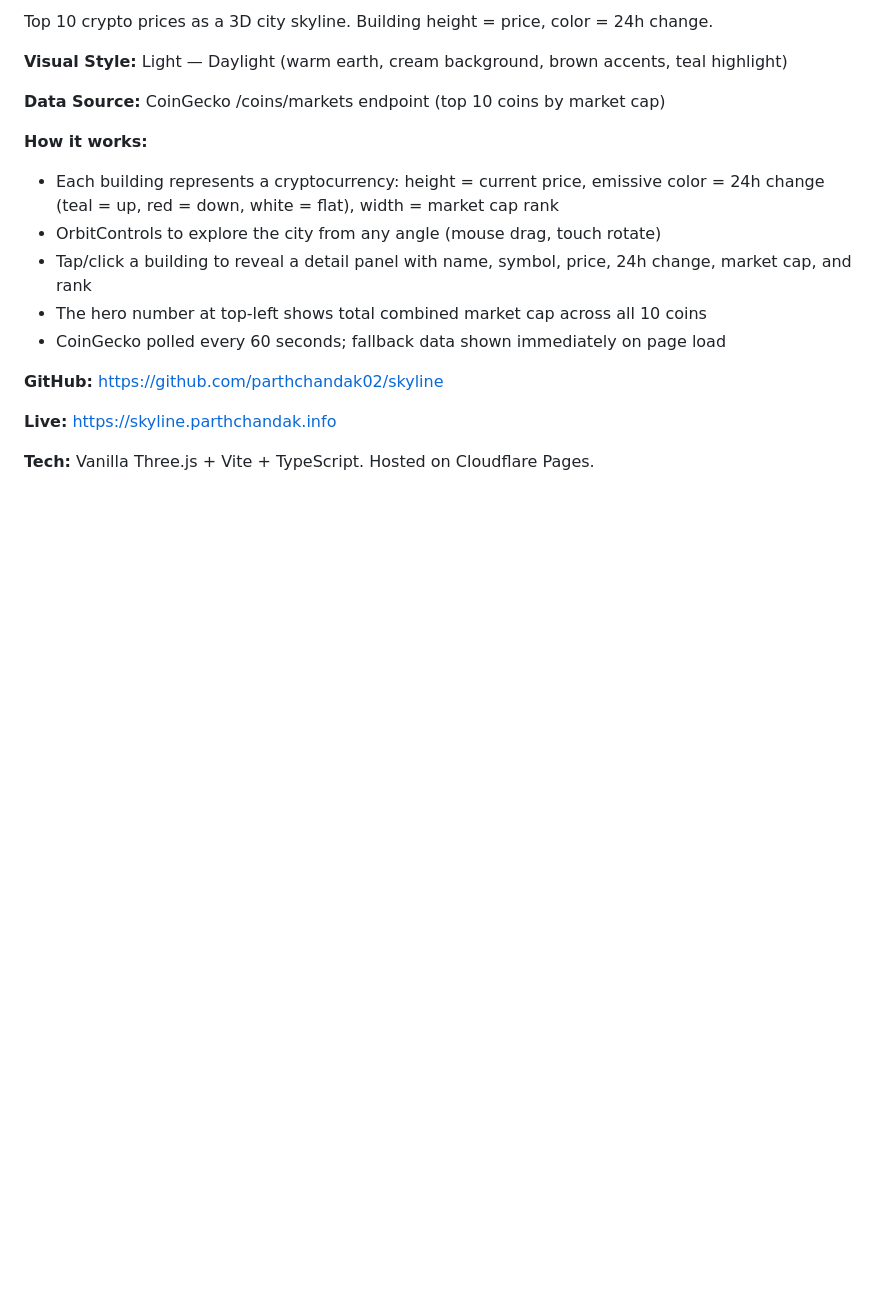
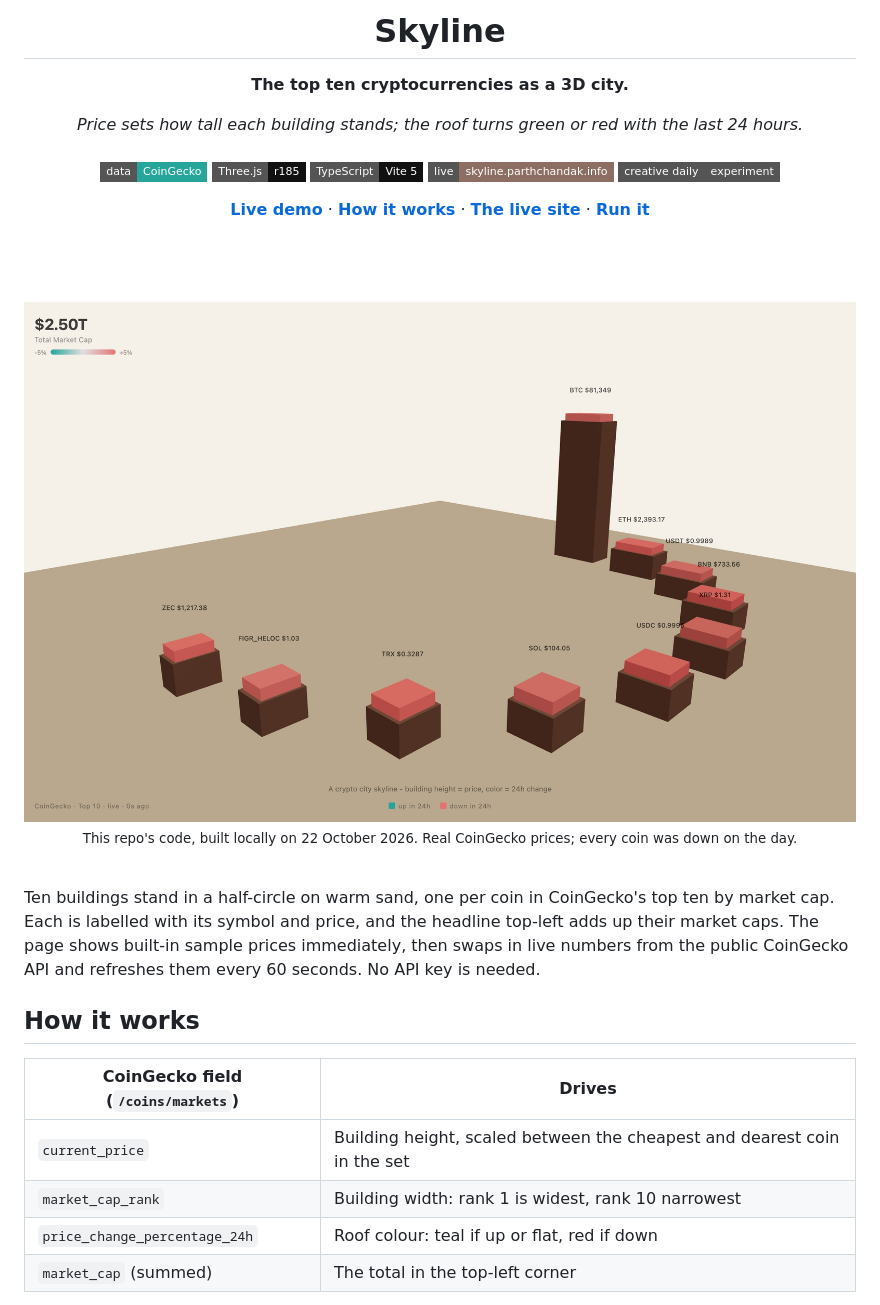
Before and after one commit to parthchandak02/skyline, a Markdown page: README.md, the part around one of its changes. Drawn GitHub-style; pictures changed too: docs/assets/readme/hero.jpg (added); badges without logos; blank space fills up the shorter version.

Commit message:
Rewrite README as a front page
Co-Authored-By: Claude Opus 5.5 <noreply@anthropic.com>

```diff
--- a/README.md
+++ b/README.md
@@ -2,19 +2,46 @@
 
-Top 10 crypto prices as a 3D city skyline. Building height = price, color = 24h change.
+<h1>Skyline</h1>
 
-**Visual Style:** Light — Daylight (warm earth, cream background, brown accents, teal highlight)
+<p><b>The top ten cryptocurrencies as a 3D city.</b></p>
 
-**Data Source:** CoinGecko /coins/markets endpoint (top 10 coins by market cap)
+<p><i>Price sets how tall each building stands; the roof turns green or red with the last 24 hours.</i></p>
 
-**How it works:**
-- Each building represents a cryptocurrency: height = current price, emissive color = 24h change (teal = up, red = down, white = flat), width = market cap rank
-- OrbitControls to explore the city from any angle (mouse drag, touch rotate)
-- Tap/click a building to reveal a detail panel with name, symbol, price, 24h change, market cap, and rank
-- The hero number at top-left shows total combined market cap across all 10 coins
-- CoinGecko polled every 60 seconds; fallback data shown immediately on page load
+<h6>
 
-**GitHub:** https://github.com/parthchandak02/skyline
+![Data](https://img.shields.io/badge/data-CoinGecko-26a69a?style=flat-square)
+![Three.js](https://img.shields.io/badge/Three.js-r185-111111?style=flat-square&logo=threedotjs&logoColor=white)
+![TypeScript](https://img.shields.io/badge/TypeScript-Vite%205-111111?style=flat-square&logo=typescript&logoColor=white)
+![Live](https://img.shields.io/badge/live-skyline.parthchandak.info-8d6e63?style=flat-square)
+![Status](https://img.shields.io/badge/creative%20daily-experiment-555555?style=flat-square)
 
-**Live:** https://skyline.parthchandak.info
+</h6>
 
-**Tech:** Vanilla Three.js + Vite + TypeScript. Hosted on Cloudflare Pages.
+<a href="https://skyline.parthchandak.info"><b>Live demo</b></a> ·
+<a href="#how-it-works"><b>How it works</b></a> ·
+<a href="#the-live-site"><b>The live site</b></a> ·
+<a href="#run-it"><b>Run it</b></a>
+
+<br><br>
+
+<img src="docs/assets/readme/hero.jpg" width="100%" alt="Ten dark brown blocks in an arc on a sand-coloured ground, one tall tower labelled BTC $81,349 and nine short ones labelled ETH, USDT, BNB, XRP, USDC, SOL, TRX and others, all with red roofs, and $2.50T total market cap top-left">
+
+<sub>This repo's code, built locally on 22 October 2026. Real CoinGecko prices; every coin was down on the day.</sub>
+
+</div>
+
+<br>
+
+Ten buildings stand in a half-circle on warm sand, one per coin in CoinGecko's top ten by
+market cap. Each is labelled with its symbol and price, and the headline top-left adds up their
+market caps. The page shows built-in sample prices immediately, then swaps in live numbers from
+the public CoinGecko API and refreshes them every 60 seconds. No API key is needed.
+
+## How it works
+
+| CoinGecko field (`/coins/markets`) | Drives |
+|---|---|
+| `current_price` | Building height, scaled between the cheapest and dearest coin in the set |
+| `market_cap_rank` | Building width: rank 1 is widest, rank 10 narrowest |
+| `price_change_percentage_24h` | Roof colour: teal if up or flat, red if down |
+| `market_cap` (summed) | The total in the top-left corner |
+
```
Also changed, not shown: other parts of README.md (+53 -1 lines), docs/assets/readme/live-jellyfish.jpg (added).
